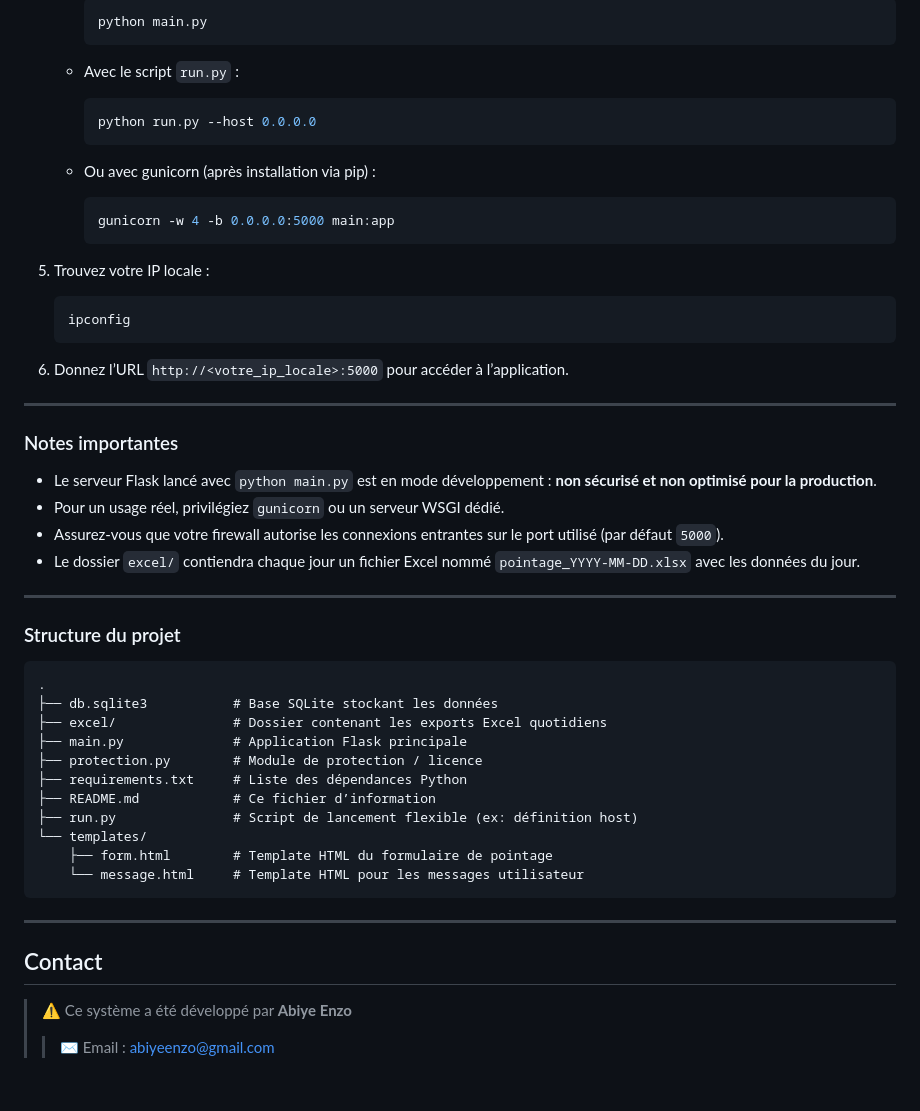
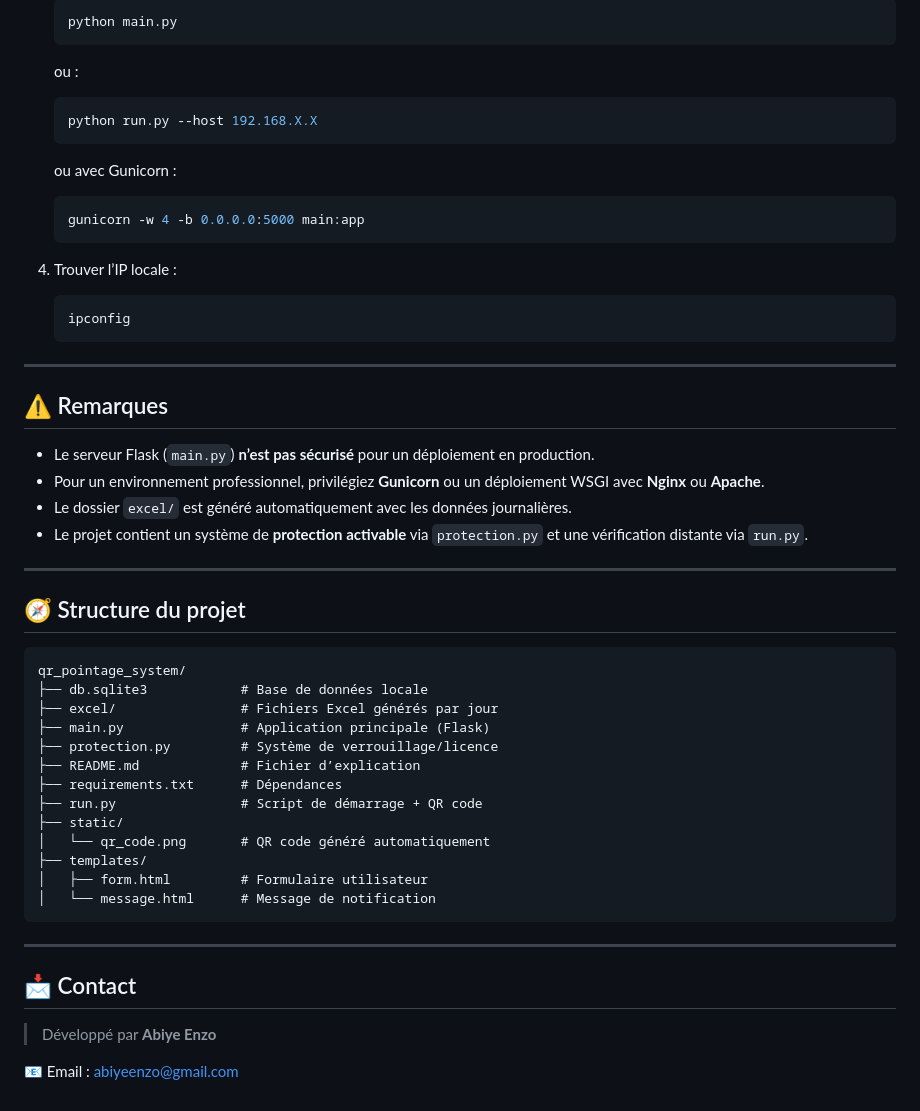
Before and after one commit to abiyeenzo/qr_pointage_system, a Markdown page: README.md, the part around one of its changes. GitHub-like rendering.

````diff
--- a/README.md
+++ b/README.md
@@ -89,55 +92,59 @@ Ce projet permet à des utilisateurs de pointer leur **heure d’arrivée** et *
 
-     ```bash
-     python main.py
-     ```
-   * Avec le script `run.py` :
+   ```bash
+   python main.py
+   ```
 
-     ```bash
-     python run.py --host 0.0.0.0
-     ```
-   * Ou avec gunicorn (après installation via pip) :
+   ou :
 
-     ```bash
-     gunicorn -w 4 -b 0.0.0.0:5000 main:app
-     ```
-5. Trouvez votre IP locale :
+   ```bash
+   python run.py --host 192.168.X.X
+   ```
+
+   ou avec Gunicorn :
+
+   ```bash
+   gunicorn -w 4 -b 0.0.0.0:5000 main:app
+   ```
+
+4. Trouver l’IP locale :
 
    ```bash
    ipconfig
    ```
-6. Donnez l’URL `http://<votre_ip_locale>:5000` pour accéder à l’application.
 
 ---
 
-### Notes importantes
+## ⚠️ Remarques
 
-* Le serveur Flask lancé avec `python main.py` est en mode développement :
-  **non sécurisé et non optimisé pour la production**.
-* Pour un usage réel, privilégiez `gunicorn` ou un serveur WSGI dédié.
-* Assurez-vous que votre firewall autorise les connexions entrantes sur le port utilisé (par défaut `5000`).
-* Le dossier `excel/` contiendra chaque jour un fichier Excel nommé `pointage_YYYY-MM-DD.xlsx` avec les données du jour.
+* Le serveur Flask (`main.py`) **n’est pas sécurisé** pour un déploiement en production.
+* Pour un environnement professionnel, privilégiez **Gunicorn** ou un déploiement WSGI avec **Nginx** ou **Apache**.
+* Le dossier `excel/` est généré automatiquement avec les données journalières.
+* Le projet contient un système de **protection activable** via `protection.py` et une vérification distante via `run.py`.
 
 ---
 
-### Structure du projet
+## 🧭 Structure du projet
 
 ```plaintext
-.
-├── db.sqlite3           # Base SQLite stockant les données
-├── excel/               # Dossier contenant les exports Excel quotidiens
-├── main.py              # Application Flask principale
-├── protection.py        # Module de protection / licence
-├── requirements.txt     # Liste des dépendances Python
-├── README.md            # Ce fichier d’information
-├── run.py               # Script de lancement flexible (ex: définition host)
-└── templates/
-    ├── form.html        # Template HTML du formulaire de pointage
-    └── message.html     # Template HTML pour les messages utilisateur
+qr_pointage_system/
+├── db.sqlite3            # Base de données locale
+├── excel/                # Fichiers Excel générés par jour
+├── main.py               # Application principale (Flask)
+├── protection.py         # Système de verrouillage/licence
+├── README.md             # Fichier d’explication
+├── requirements.txt      # Dépendances
+├── run.py                # Script de démarrage + QR code
+├── static/
+│   └── qr_code.png       # QR code généré automatiquement
+├── templates/
+│   ├── form.html         # Formulaire utilisateur
+│   └── message.html      # Message de notification
 ```
 
 ---
 
-## Contact
+## 📩 Contact
 
-> ⚠️ Ce système a été développé par **Abiye Enzo**
->> ✉️ Email : [abiyeenzo@gmail.com](mailto:abiyeenzo@gmail.com)
+> Développé par **Abiye Enzo**
+
+📧 Email : [abiyeenzo@gmail.com](mailto:abiyeenzo@gmail.com)
````
Also changed, not shown: other parts of README.md (+40 -37 lines).
